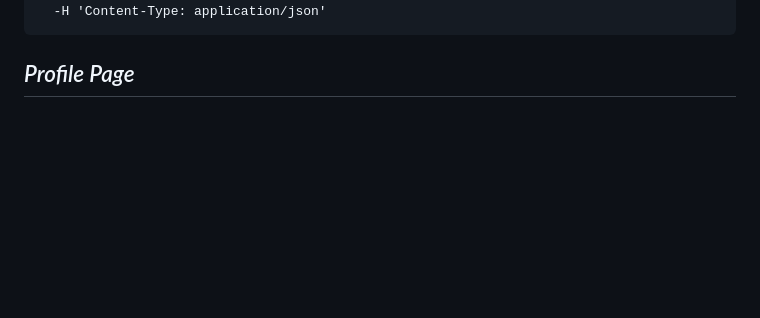
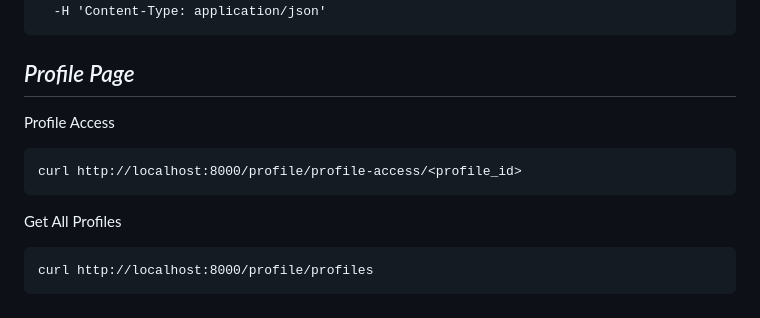
Before and after one commit to roanye/HandDown, a Markdown page: backend_dev/README.md, the part around the change. Drawn GitHub-style; blank space fills up the shorter version.

Commit message:
added profile_page

````diff
--- a/backend_dev/README.md
+++ b/backend_dev/README.md
@@ -166,3 +166,13 @@ curl -X 'POST' \
 
 *Profile Page*
 --------
+
+Profile Access
+```
+curl http://localhost:8000/profile/profile-access/<profile_id>
+```
+
+Get All Profiles
+```
+curl http://localhost:8000/profile/profiles
+```
````
